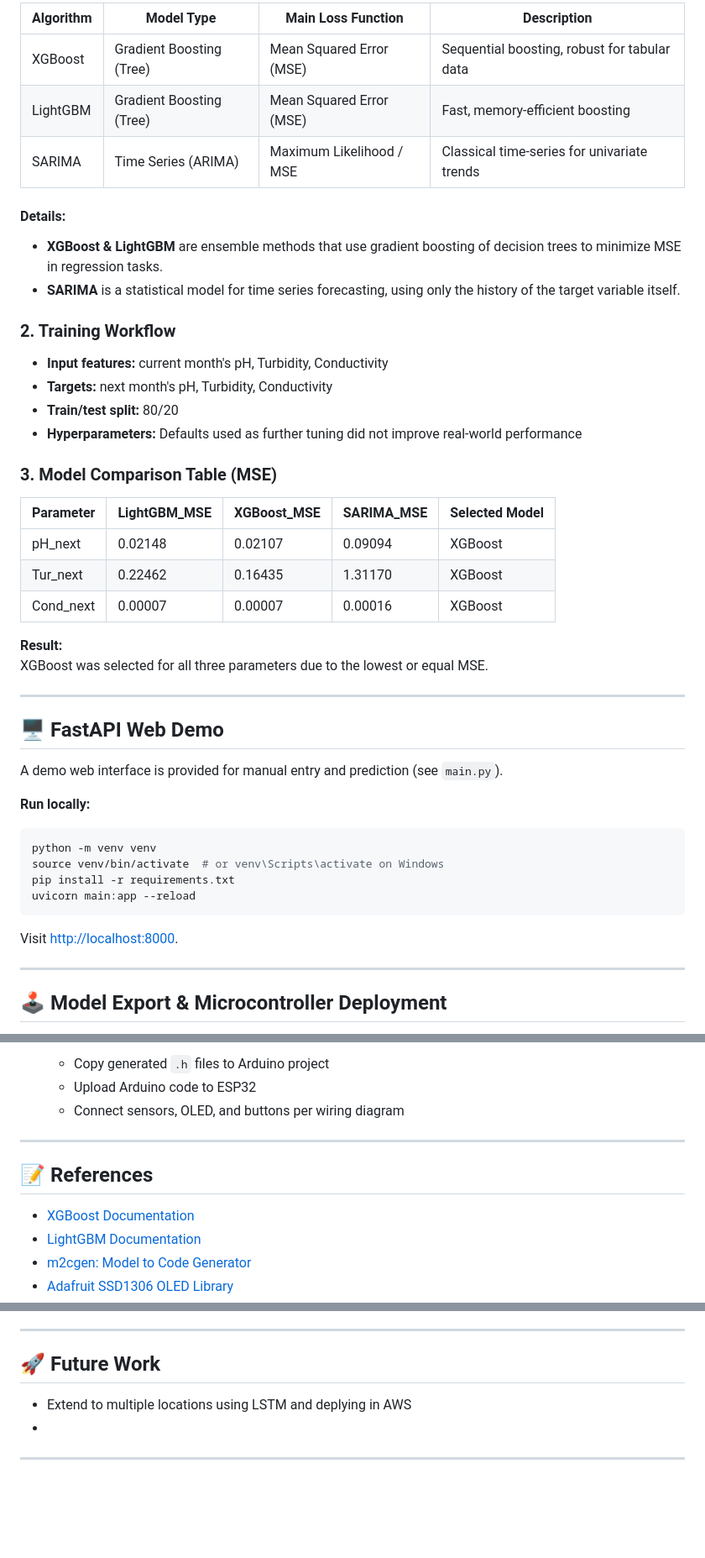
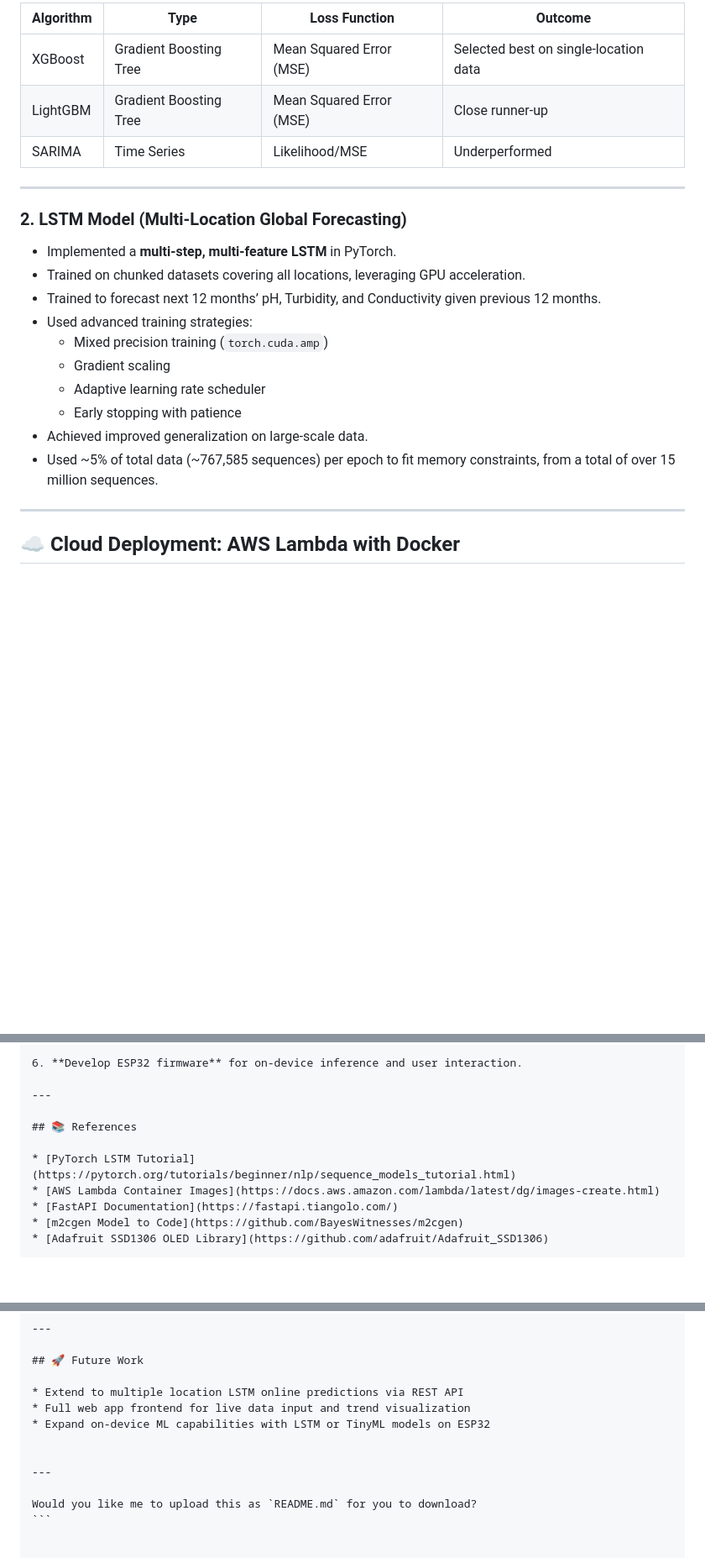
Before and after one commit to sahas-eashan/Lake-Water-Quality-Prediction-System, a Markdown page: README.md, 3 parts joined by grey strips. Shown: that part at 84% size. Rendered like a GitHub page; blank space fills up the shorter version.

`````diff
--- a/README.md
+++ b/README.md
@@ -40,49 +46,26 @@ The workflow covers:
 
-| Algorithm    | Model Type                | Main Loss Function          | Description                                |
-|--------------|--------------------------|-----------------------------|--------------------------------------------|
-| XGBoost      | Gradient Boosting (Tree) | Mean Squared Error (MSE)    | Sequential boosting, robust for tabular data|
-| LightGBM     | Gradient Boosting (Tree) | Mean Squared Error (MSE)    | Fast, memory-efficient boosting            |
-| SARIMA       | Time Series (ARIMA)      | Maximum Likelihood / MSE    | Classical time-series for univariate trends |
-
-#### **Details:**
-- **XGBoost & LightGBM** are ensemble methods that use gradient boosting of decision trees to minimize MSE in regression tasks.
-- **SARIMA** is a statistical model for time series forecasting, using only the history of the target variable itself.
-
-### **2. Training Workflow**
-
-- **Input features:** current month's pH, Turbidity, Conductivity
-- **Targets:** next month's pH, Turbidity, Conductivity
-- **Train/test split:** 80/20
-- **Hyperparameters:** Defaults used as further tuning did not improve real-world performance
-
-### **3. Model Comparison Table (MSE)**
-
-| Parameter | LightGBM_MSE | XGBoost_MSE | SARIMA_MSE | Selected Model |
-|-----------|--------------|-------------|------------|---------------|
-| pH_next   | 0.02148      | 0.02107     | 0.09094    | XGBoost       |
-| Tur_next  | 0.22462      | 0.16435     | 1.31170    | XGBoost       |
-| Cond_next | 0.00007      | 0.00007     | 0.00016    | XGBoost       |
-
-**Result:**
-XGBoost was selected for all three parameters due to the lowest or equal MSE.
+| Algorithm | Type                  | Loss Function          | Outcome                  |
+|-----------|-----------------------|-----------------------|--------------------------|
+| XGBoost   | Gradient Boosting Tree| Mean Squared Error (MSE) | Selected best on single-location data |
+| LightGBM  | Gradient Boosting Tree| Mean Squared Error (MSE) | Close runner-up           |
+| SARIMA    | Time Series           | Likelihood/MSE         | Underperformed            |
 
 ---
 
-## 🖥️ FastAPI Web Demo
+### 2. LSTM Model (Multi-Location Global Forecasting)
 
-A demo web interface is provided for manual entry and prediction (see `main.py`).
-
-**Run locally:**
-```bash
-python -m venv venv
-source venv/bin/activate  # or venv\Scripts\activate on Windows
-pip install -r requirements.txt
-uvicorn main:app --reload
-````
-
-Visit [http://localhost:8000](http://localhost:8000).
+- Implemented a **multi-step, multi-feature LSTM** in PyTorch.
+- Trained on chunked datasets covering all locations, leveraging GPU acceleration.
+- Trained to forecast next 12 months’ pH, Turbidity, and Conductivity given previous 12 months.
+- Used advanced training strategies:
+  - Mixed precision training (`torch.cuda.amp`)
+  - Gradient scaling
+  - Adaptive learning rate scheduler
+  - Early stopping with patience
+- Achieved improved generalization on large-scale data.
+- Used ~5% of total data (~767,585 sequences) per epoch to fit memory constraints, from a total of over 15 million sequences.
 
 ---
 
-## 🕹️ Model Export & Microcontroller Deployment
+## ☁️ Cloud Deployment: AWS Lambda with Docker
 
@@ -176,13 +159,12 @@ Visit [http://localhost:8000](http://localhost:8000).
 
-   * Copy generated `.h` files to Arduino project
-   * Upload Arduino code to ESP32
-   * Connect sensors, OLED, and buttons per wiring diagram
+6. **Develop ESP32 firmware** for on-device inference and user interaction.
 
 ---
 
-## 📝 References
+## 📚 References
 
-* [XGBoost Documentation](https://xgboost.readthedocs.io/)
-* [LightGBM Documentation](https://lightgbm.readthedocs.io/)
-* [m2cgen: Model to Code Generator](https://github.com/BayesWitnesses/m2cgen)
+* [PyTorch LSTM Tutorial](https://pytorch.org/tutorials/beginner/nlp/sequence_models_tutorial.html)
+* [AWS Lambda Container Images](https://docs.aws.amazon.com/lambda/latest/dg/images-create.html)
+* [FastAPI Documentation](https://fastapi.tiangolo.com/)
+* [m2cgen Model to Code](https://github.com/BayesWitnesses/m2cgen)
 * [Adafruit SSD1306 OLED Library](https://github.com/adafruit/Adafruit_SSD1306)
@@ -199,8 +180,12 @@ University of Moratuwa, Sri Lanka
 
 ## 🚀 Future Work
 
-* Extend to multiple locations using LSTM and deplying in AWS
-*
+* Extend to multiple location LSTM online predictions via REST API
+* Full web app frontend for live data input and trend visualization
+* Expand on-device ML capabilities with LSTM or TinyML models on ESP32
 
 
 ---
+
+Would you like me to upload this as `README.md` for you to download?
+```
`````
Also changed, not shown: other parts of README.md (+71 -66 lines).
